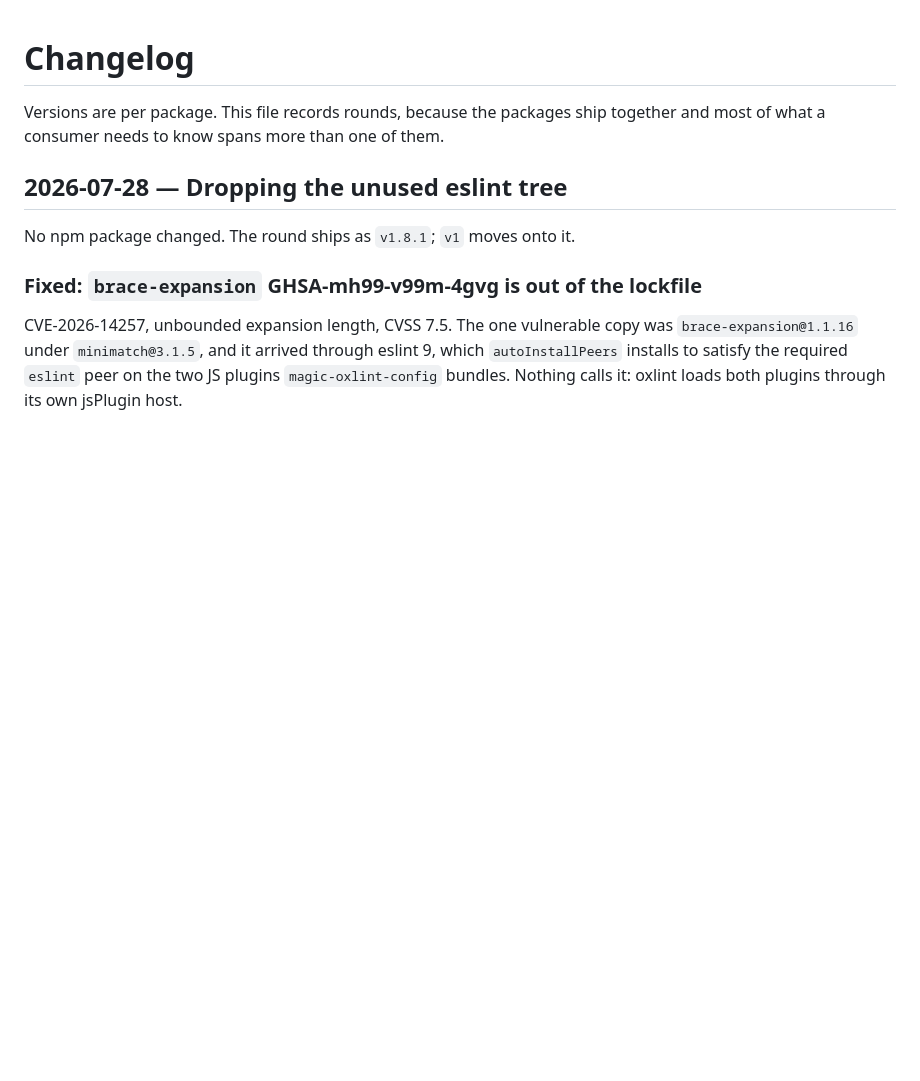
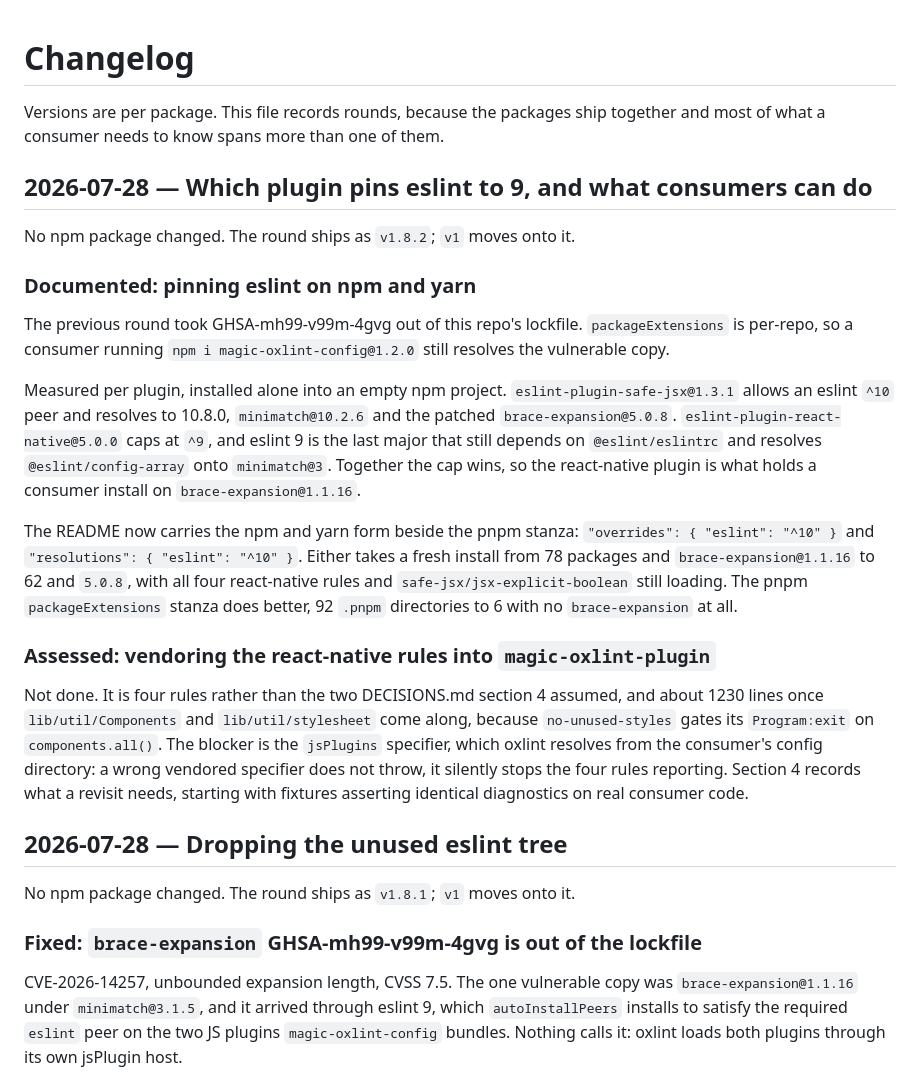
Before and after one commit to GSTJ/magic, a Markdown page: CHANGELOG.md, the part around the change. Drawn GitHub-style; blank space fills up the shorter version.

```diff
--- a/CHANGELOG.md
+++ b/CHANGELOG.md
@@ -2,6 +2,42 @@
 
 Versions are per package. This file records rounds, because the packages ship
 together and most of what a consumer needs to know spans more than one of them.
+
+## 2026-07-28 — Which plugin pins eslint to 9, and what consumers can do
+
+No npm package changed. The round ships as `v1.8.2`; `v1` moves onto it.
+
+### Documented: pinning eslint on npm and yarn
+
+The previous round took GHSA-mh99-v99m-4gvg out of this repo's lockfile.
+`packageExtensions` is per-repo, so a consumer running
+`npm i magic-oxlint-config@1.2.0` still resolves the vulnerable copy.
+
+Measured per plugin, installed alone into an empty npm project.
+`eslint-plugin-safe-jsx@1.3.1` allows an eslint `^10` peer and resolves to
+10.8.0, `minimatch@10.2.6` and the patched `brace-expansion@5.0.8`.
+`eslint-plugin-react-native@5.0.0` caps at `^9`, and eslint 9 is the last major
+that still depends on `@eslint/eslintrc` and resolves `@eslint/config-array`
+onto `minimatch@3`. Together the cap wins, so the react-native plugin is what
+holds a consumer install on `brace-expansion@1.1.16`.
+
+The README now carries the npm and yarn form beside the pnpm stanza:
+`"overrides": { "eslint": "^10" }` and `"resolutions": { "eslint": "^10" }`.
+Either takes a fresh install from 78 packages and `brace-expansion@1.1.16` to 62
+and `5.0.8`, with all four react-native rules and `safe-jsx/jsx-explicit-boolean`
+still loading. The pnpm `packageExtensions` stanza does better, 92 `.pnpm`
+directories to 6 with no `brace-expansion` at all.
+
+### Assessed: vendoring the react-native rules into `magic-oxlint-plugin`
+
+Not done. It is four rules rather than the two DECISIONS.md section 4 assumed,
+and about 1230 lines once `lib/util/Components` and `lib/util/stylesheet` come
+along, because `no-unused-styles` gates its `Program:exit` on
+`components.all()`. The blocker is the `jsPlugins` specifier, which oxlint
+resolves from the consumer's config directory: a wrong vendored specifier does
+not throw, it silently stops the four rules reporting. Section 4 records what a
+revisit needs, starting with fixtures asserting identical diagnostics on real
+consumer code.
 
 ## 2026-07-28 — Dropping the unused eslint tree
 
```
Also changed, not shown: DECISIONS.md (+43 -1 lines), README.md (+22 -0 lines).
